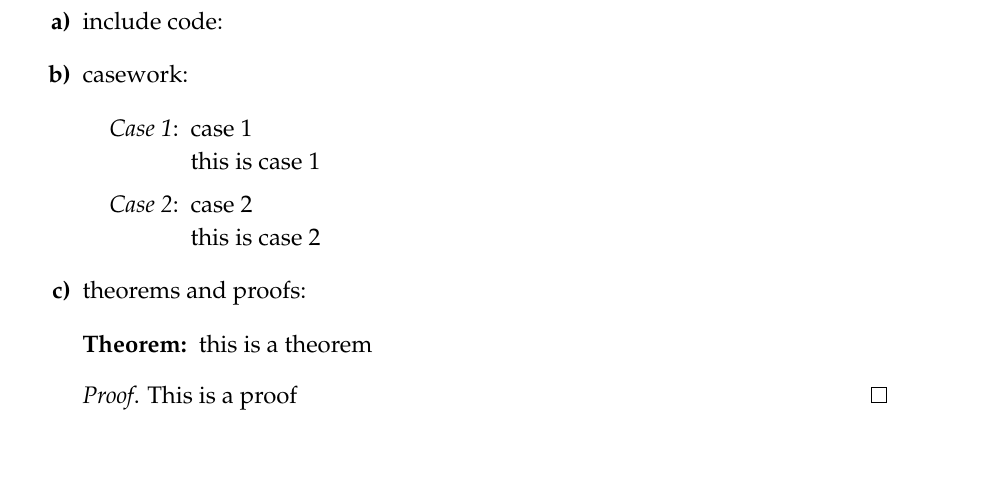
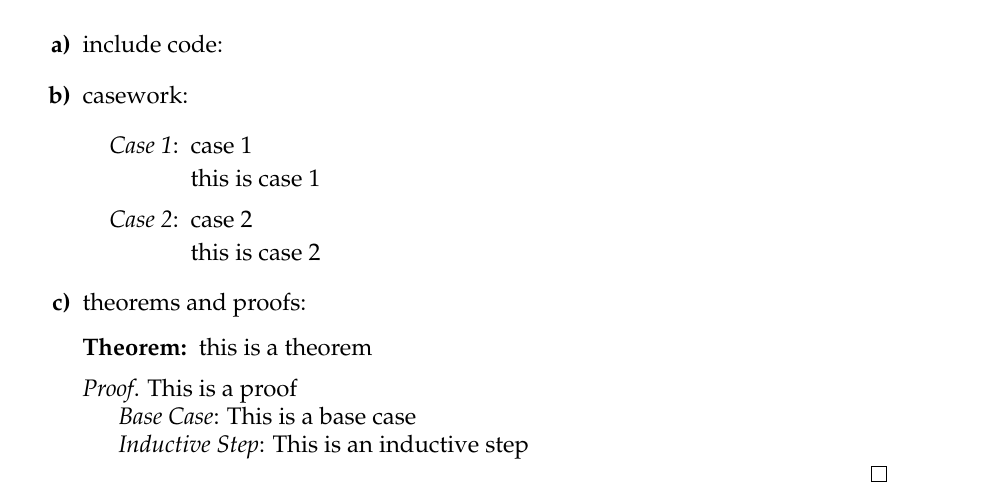
Before and after one commit to lzhang124/PSET-Template, a LaTeX problem sheet (pset.tex, which reads style.tex): part of the page, cut so that both start at the same text, the shorter picture padded with empty space. Compiled offline with pdfLaTeX.

Commit message:
fixed spacing in induction

```diff
--- a/pset.tex
+++ b/pset.tex
@@ -71,6 +71,12 @@
             \end{theorem}
             \begin{proof}
                 This is a proof
+                \begin{basecase}
+                    This is a base case
+                \end{basecase}
+                \begin{induction}
+                    This is an inductive step
+                \end{induction}
             \end{proof}
 
     \end{enumerate}
--- a/style.tex
+++ b/style.tex
@@ -58,8 +58,8 @@
 \setlist[case]{label=\textit{Case \arabic*}:,leftmargin=.75in}
 
 % Induction
-\newenvironment{basecase}{\vspace*{-12pt}\list{}{\leftmargin.25in}\item{\textit{Base Case}:}}{\endlist\vspace*{-6pt}}
-\newenvironment{induction}{\vspace*{-12pt}\list{}{\leftmargin.25in}\item{\textit{Inductive Step}:}}{\endlist\vspace*{-12pt}}
+\newenvironment{basecase}{\vspace*{-11pt}\list{}{\leftmargin.25in}\item{\textit{Base Case}:}}{\endlist\vspace*{-6pt}}
+\newenvironment{induction}{\vspace*{-11pt}\list{}{\leftmargin.25in}\item{\textit{Inductive Step}:}}{\endlist\vspace*{-12pt}}
 
 % Colors
 \definecolor{black}{gray}{0}
```
Also changed, not shown: pset.pdf.
